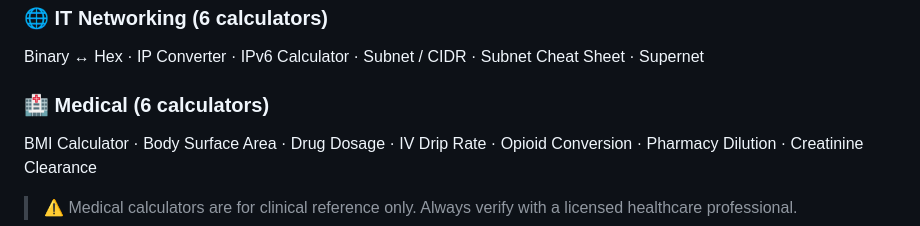
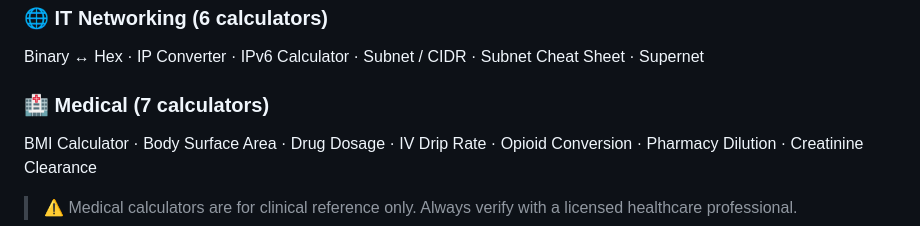
Before and after one commit to bkrampersad-cmd/Calculator-Suite, a Markdown page: README.md, the part around the change. Rendered like a GitHub page.

```diff
--- a/README.md
+++ b/README.md
@@ -31,7 +31,7 @@ Amortization · Bill Splitter · Compound Interest · Credit Card Payoff · Depr
 ### 🌐 IT Networking (6 calculators)
 Binary ↔ Hex · IP Converter · IPv6 Calculator · Subnet / CIDR · Subnet Cheat Sheet · Supernet
 
-### 🏥 Medical (6 calculators)
+### 🏥 Medical (7 calculators)
 BMI Calculator · Body Surface Area · Drug Dosage · IV Drip Rate · Opioid Conversion · Pharmacy Dilution · Creatinine Clearance
 
 > ⚠️ Medical calculators are for clinical reference only. Always verify with a licensed healthcare professional.
```
